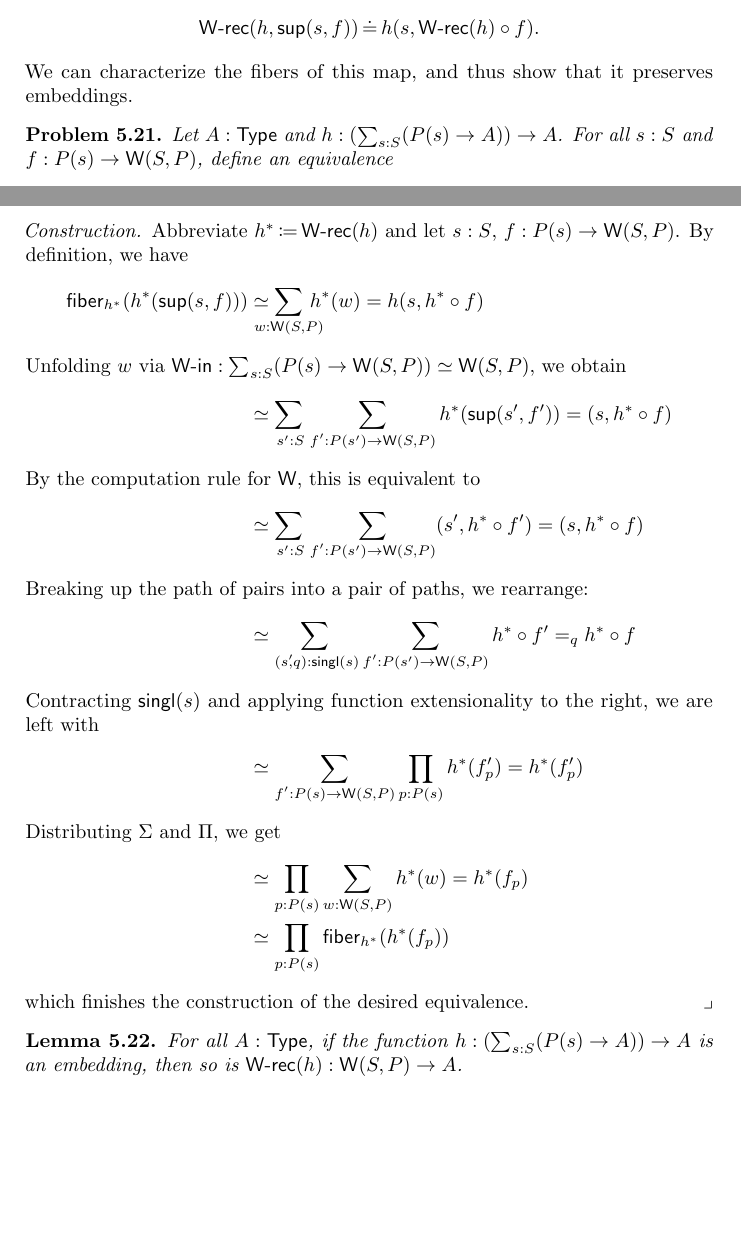
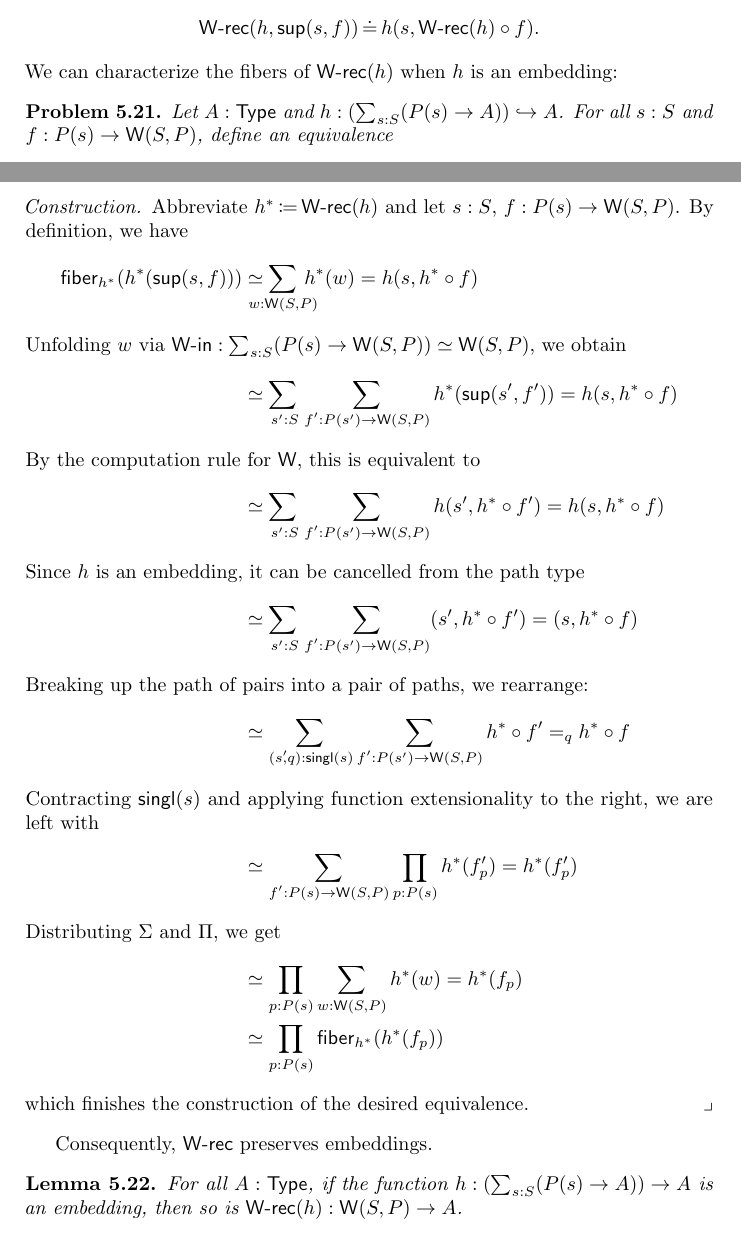
Before and after one commit to phijor/derivatives, a LaTeX paper (paper/main.tex, which reads paper/fixed-points.tex): two parts of pages 33 and 34 of 39, joined at a grey line, cut so that both start at the same text, the shorter picture padded with empty space. Compiled offline with pdfLaTeX.

Commit message:
Fix missing embedding-assumption when characterizing W-rec

```diff
--- a/paper/fixed-points.tex
+++ b/paper/fixed-points.tex
@@ -771,10 +771,9 @@ such that for any \( h : \left(\sum_{s : S} (P(s) \to A)\right) \to A \),
 \begin{align*}
   \WRec&(h, \Sup(s, f)) \JudgeEq h(s, \WRec(h) \circ f).
 \end{align*}
-We can characterize the fibers of this map,
-and thus show that it preserves embeddings.
+We can characterize the fibers of \( \WRec(h) \) when \( h \) is an embedding:
 \begin{problem}\label{prob:wrec-fiber-equiv}
-  Let \( A : \Type \) and \( { h : ( \sum_{s : S} (P(s) \to A) ) \to A } \).
+  Let \( A : \Type \) and \( { h : ( \sum_{s : S} (P(s) \to A) ) \hookrightarrow A } \).
   For all \( s : S \) and \( f : P(s) \to \W(S, P) \),
   define an equivalence
   \[
@@ -794,9 +793,15 @@ and thus show that it preserves embeddings.
     }
       &\simeq
       \adjustlimits\sum_{s' : S} \sum_{\smash{f'} : P(s') \to \W(S, P)}
-        h^*(\Sup(s', f')) = (s, h^* \circ f)
+        h^*(\Sup(s', f')) = h(s, h^* \circ f)
     \intertext{
       By the computation rule for \( \W \), this is equivalent to
+    }
+      &\simeq
+      \adjustlimits\sum_{s' : S} \sum_{\smash{f'} : P(s') \to \W(S, P)}
+        h(s', h^* \circ f') = h(s, h^* \circ f)
+    \intertext{
+      Since \( h \) is an embedding, it can be cancelled from the path type
     }
       &\simeq
       \adjustlimits\sum_{s' : S} \sum_{\smash{f'} : P(s') \to \W(S, P)}
@@ -830,6 +835,7 @@ and thus show that it preserves embeddings.
   which finishes the construction of the desired equivalence.
 \end{construction}
 
+Consequently, \( \WRec \) preserves embeddings.
 \begin{lemma}\label{is-embedding-W-rec}
   For all \( A : \Type \),
   if the function \( { h : ( \sum_{s : S} (P(s) \to A) ) \to A } \) is an embedding,
```
